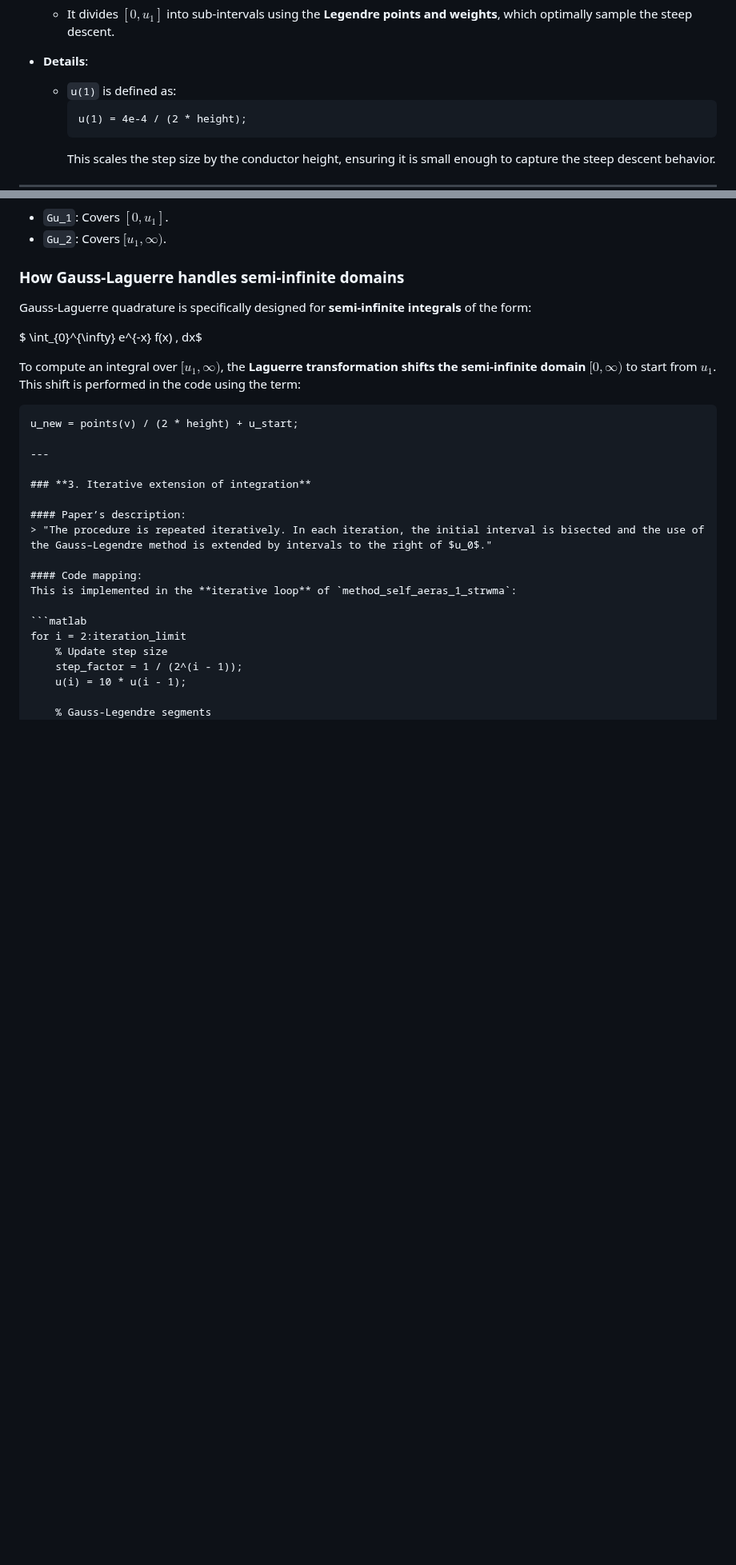
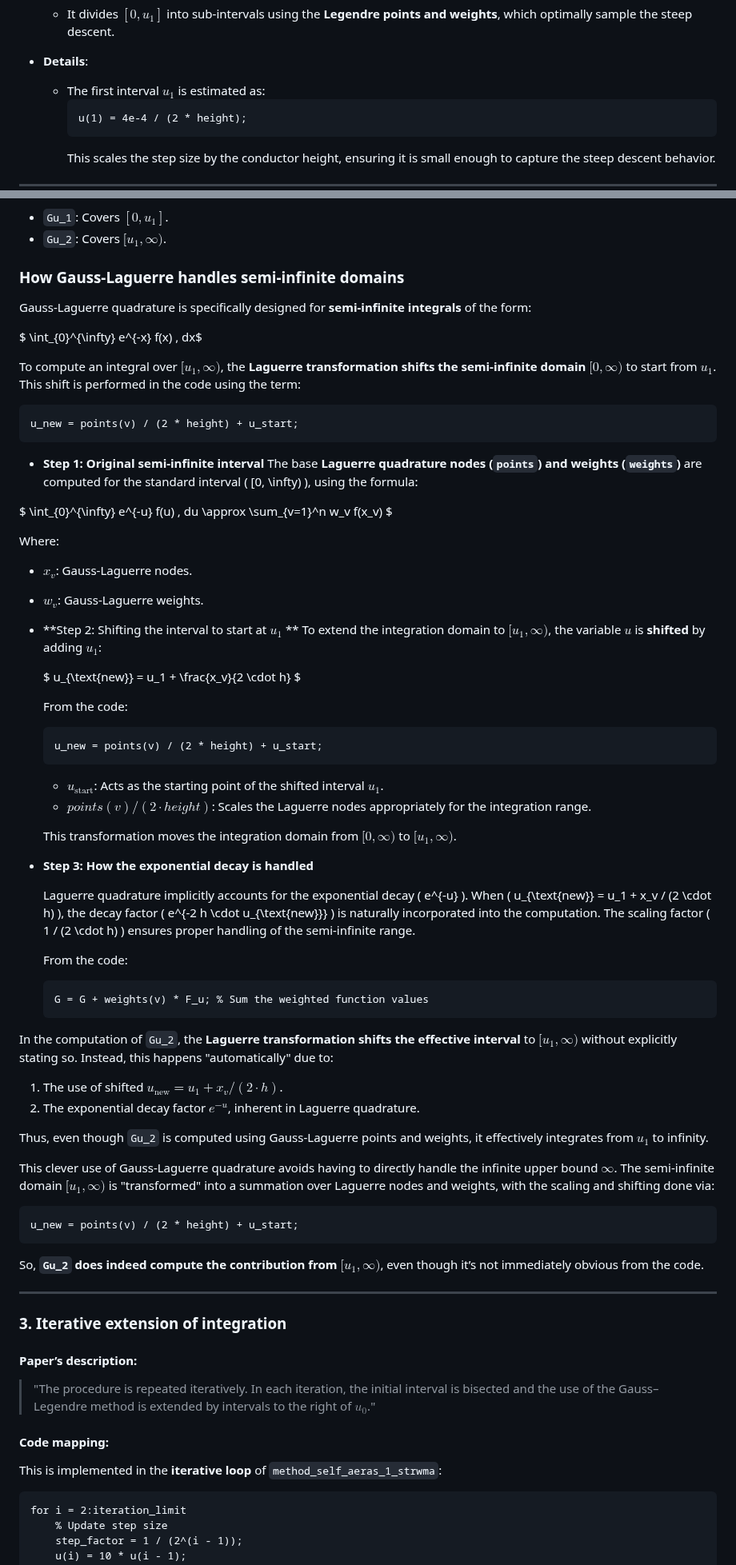
Before and after one commit to amaurigmartins/LineCableLab, a Markdown page: numeric_integral.md, 2 parts joined by grey strips. Shown at 80% size. GitHub-like rendering; blank space fills up the shorter version.

````diff
--- a/numeric_integral.md
+++ b/numeric_integral.md
@@ -22,7 +22,7 @@ Gu_1 = compute_legendre_integral(u(1), height, s_legendre, w_legendre, permittiv
   - It divides $[0, u_1]$ into sub-intervals using the **Legendre points and weights**, which optimally sample the steep descent.
 
 - **Details**:
-  - `u(1)` is defined as:
+  - The first interval $u_1$ is estimated as:
     ```matlab
     u(1) = 4e-4 / (2 * height);
     ```
@@ -85,6 +85,55 @@ To compute an integral over $[u_1, \infty)$, the **Laguerre transformation shift
 
 ```matlab
 u_new = points(v) / (2 * height) + u_start;
+```
+
+- **Step 1: Original semi-infinite interval**
+  The base **Laguerre quadrature nodes (`points`) and weights (`weights`)** are computed for the standard interval \( [0, \infty) \), using the formula:
+
+$ \int_{0}^{\infty} e^{-u} f(u) \, du \approx \sum_{v=1}^n w_v f(x_v) $
+
+Where:
+- $x_v$: Gauss-Laguerre nodes.
+- $w_v$: Gauss-Laguerre weights.
+
+- **Step 2: Shifting the interval to start at $u_1$ **
+  To extend the integration domain to $[u_1, \infty)$, the variable $u$ is **shifted** by adding $u_1$:
+
+  $ u_{\text{new}} = u_1 + \frac{x_v}{2 \cdot h} $
+
+  From the code:
+  ```matlab
+  u_new = points(v) / (2 * height) + u_start;
+  ```
+
+  - $u_{\text{start}}$: Acts as the starting point of the shifted interval $u_1$.
+  - $points(v) / (2 \cdot height)$: Scales the Laguerre nodes appropriately for the integration range.
+
+  This transformation moves the integration domain from $[0, \infty)$ to $[u_1, \infty)$.
+
+- **Step 3: How the exponential decay is handled**
+
+  Laguerre quadrature implicitly accounts for the exponential decay \( e^{-u} \). When \( u_{\text{new}} = u_1 + x_v / (2 \cdot h) \), the decay factor \( e^{-2 h \cdot u_{\text{new}}} \) is naturally incorporated into the computation. The scaling factor \( 1 / (2 \cdot h) \) ensures proper handling of the semi-infinite range.
+
+  From the code:
+  ```matlab
+  G = G + weights(v) * F_u; % Sum the weighted function values
+  ```
+
+In the computation of `Gu_2`, the **Laguerre transformation shifts the effective interval** to $[u_1, \infty)$ without explicitly stating so. Instead, this happens "automatically" due to:
+
+1. The use of shifted $u_{\text{new}} = u_1 + x_v / (2 \cdot h)$.
+2. The exponential decay factor $e^{-u}$, inherent in Laguerre quadrature.
+
+Thus, even though `Gu_2` is computed using Gauss-Laguerre points and weights, it effectively integrates from $u_1$ to infinity.
+
+This clever use of Gauss-Laguerre quadrature avoids having to directly handle the infinite upper bound $\infty$. The semi-infinite domain $[u_1, \infty)$ is "transformed" into a summation over Laguerre nodes and weights, with the scaling and shifting done via:
+
+```matlab
+u_new = points(v) / (2 * height) + u_start;
+```
+
+So, **`Gu_2` does indeed compute the contribution from $[u_1, \infty)$**, even though it’s not immediately obvious from the code.
 
 ---
 
````
